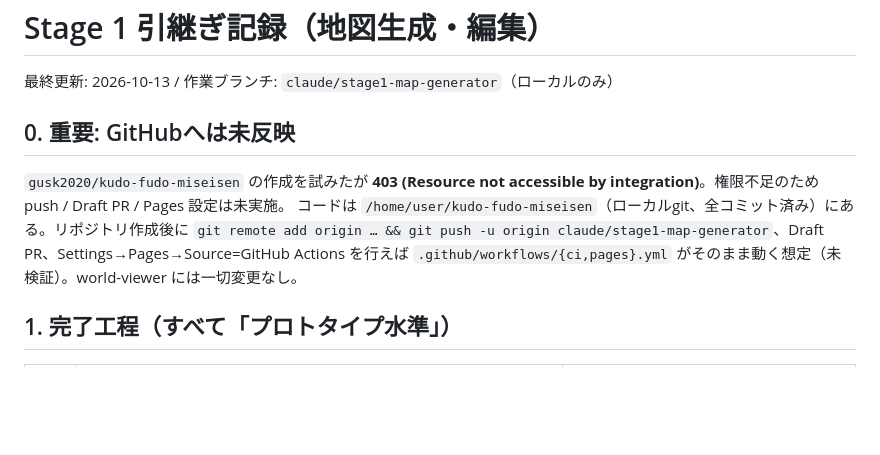
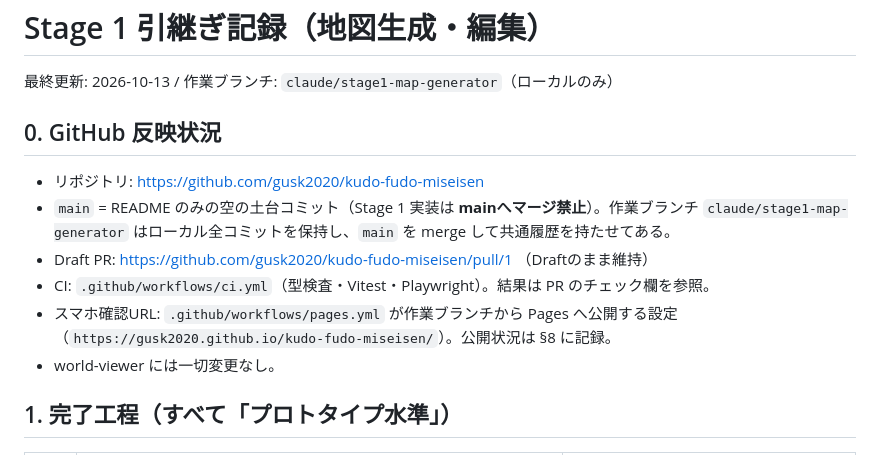
Before and after one commit to gusk2020/kudo-fudo-miseisen, a Markdown page: docs/STAGE1_STATUS.md, the part around the change. Rendered like a GitHub page; blank space fills up the shorter version.

Commit message:
docs: record GitHub/PR/CI/Pages status

```diff
--- a/docs/STAGE1_STATUS.md
+++ b/docs/STAGE1_STATUS.md
@@ -2,9 +2,13 @@
 
 最終更新: 2026-10-13 / 作業ブランチ: `claude/stage1-map-generator`（ローカルのみ）
 
-## 0. 重要: GitHubへは未反映
-`gusk2020/kudo-fudo-miseisen` の作成を試みたが **403 (Resource not accessible by integration)**。権限不足のため push / Draft PR / Pages 設定は未実施。
-コードは `/home/user/kudo-fudo-miseisen`（ローカルgit、全コミット済み）にある。リポジトリ作成後に `git remote add origin … && git push -u origin claude/stage1-map-generator`、Draft PR、Settings→Pages→Source=GitHub Actions を行えば `.github/workflows/{ci,pages}.yml` がそのまま動く想定（未検証）。world-viewer には一切変更なし。
+## 0. GitHub 反映状況
+- リポジトリ: https://github.com/gusk2020/kudo-fudo-miseisen
+- `main` = README のみの空の土台コミット（Stage 1 実装は **mainへマージ禁止**）。作業ブランチ `claude/stage1-map-generator` はローカル全コミットを保持し、`main` を merge して共通履歴を持たせてある。
+- Draft PR: https://github.com/gusk2020/kudo-fudo-miseisen/pull/1 （Draftのまま維持）
+- CI: `.github/workflows/ci.yml`（型検査・Vitest・Playwright）。結果は PR のチェック欄を参照。
+- スマホ確認URL: `.github/workflows/pages.yml` が作業ブランチから Pages へ公開する設定（`https://gusk2020.github.io/kudo-fudo-miseisen/`）。公開状況は §8 に記録。
+- world-viewer には一切変更なし。
 
 ## 1. 完了工程（すべて「プロトタイプ水準」）
 | 工程 | 内容 | 主なファイル |
```
